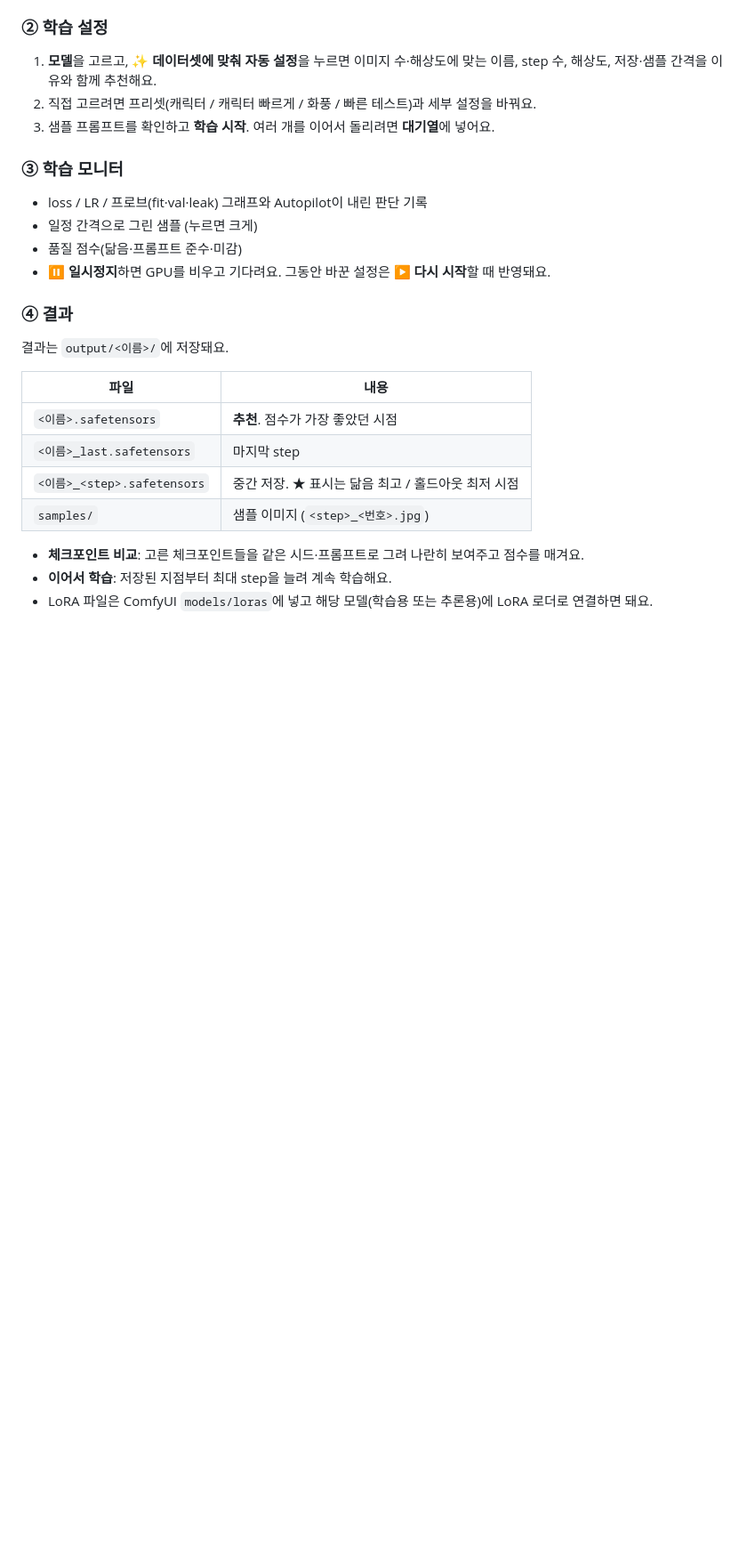
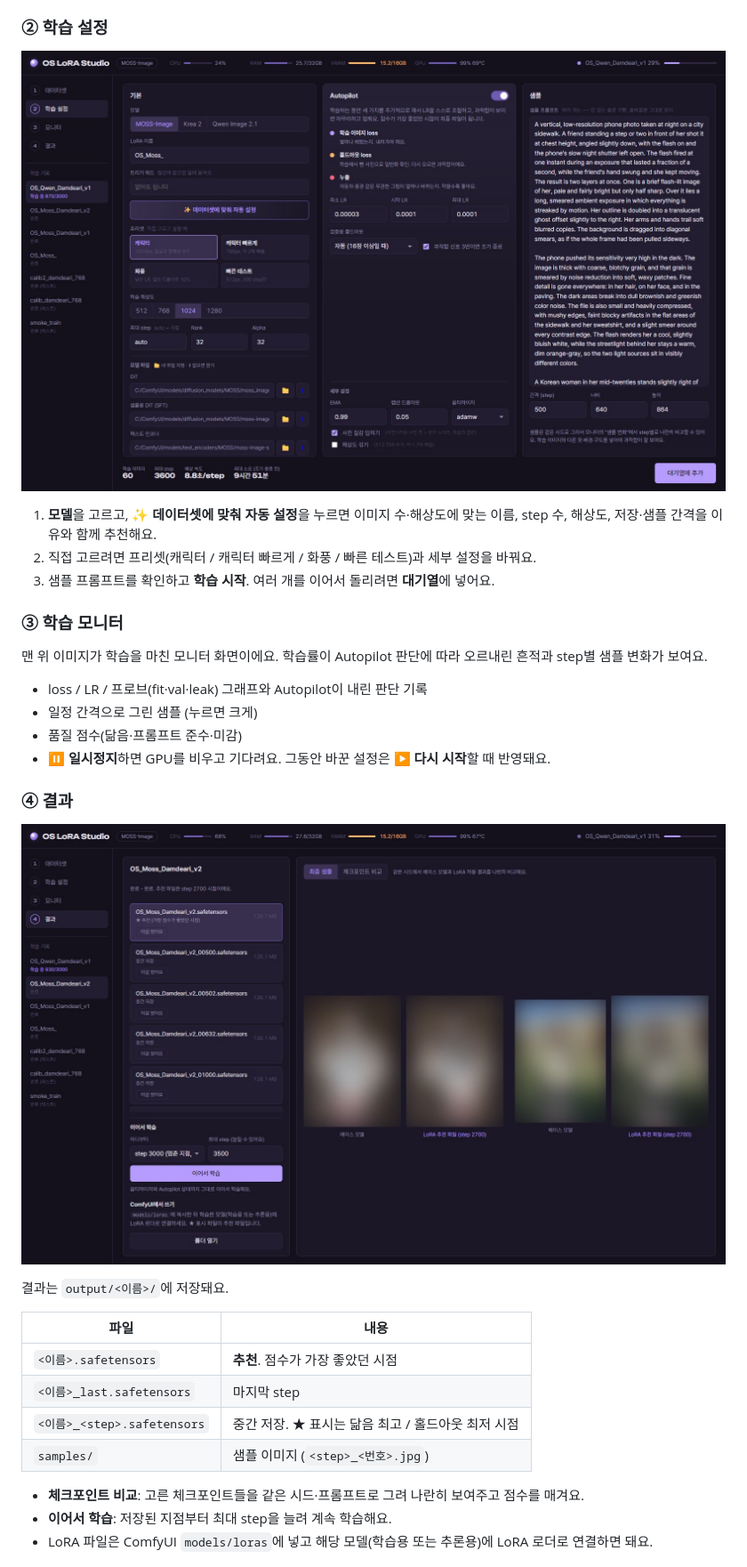
Before and after one commit to dhtkdl542/OS-LoRA-Studio, a Markdown page: README.md, the part around one of its changes. Shown at 89% size. Drawn GitHub-style; pictures changed too: docs/images/results.jpg (added), docs/images/train.jpg (added); blank space fills up the shorter version.

Commit message:
README에 화면 캡처 추가 (데이터셋, 학습 설정, 모니터, 결과)
Co-Authored-By: Claude Opus 5.5 (1M context) <noreply@anthropic.com>

```diff
--- a/README.md
+++ b/README.md
@@ -107,11 +111,15 @@ run.bat
 
 ### ② 학습 설정
 
+![학습 설정](docs/images/train.jpg)
+
 1. **모델**을 고르고, **✨ 데이터셋에 맞춰 자동 설정**을 누르면 이미지 수·해상도에 맞는 이름, step 수, 해상도, 저장·샘플 간격을 이유와 함께 추천해요.
 2. 직접 고르려면 프리셋(캐릭터 / 캐릭터 빠르게 / 화풍 / 빠른 테스트)과 세부 설정을 바꿔요.
 3. 샘플 프롬프트를 확인하고 **학습 시작**. 여러 개를 이어서 돌리려면 **대기열**에 넣어요.
 
 ### ③ 학습 모니터
+
+맨 위 이미지가 학습을 마친 모니터 화면이에요. 학습률이 Autopilot 판단에 따라 오르내린 흔적과 step별 샘플 변화가 보여요.
 
 - loss / LR / 프로브(fit·val·leak) 그래프와 Autopilot이 내린 판단 기록
 - 일정 간격으로 그린 샘플 (누르면 크게)
@@ -119,6 +127,8 @@ run.bat
 - **⏸ 일시정지**하면 GPU를 비우고 기다려요. 그동안 바꾼 설정은 **▶ 다시 시작**할 때 반영돼요.
 
 ### ④ 결과
+
+![결과](docs/images/results.jpg)
 
 결과는 `output/<이름>/`에 저장돼요.
 
```
Also changed, not shown: other parts of README.md (+4 -0 lines), docs/images/dataset.jpg (added), docs/images/monitor.jpg (added).
